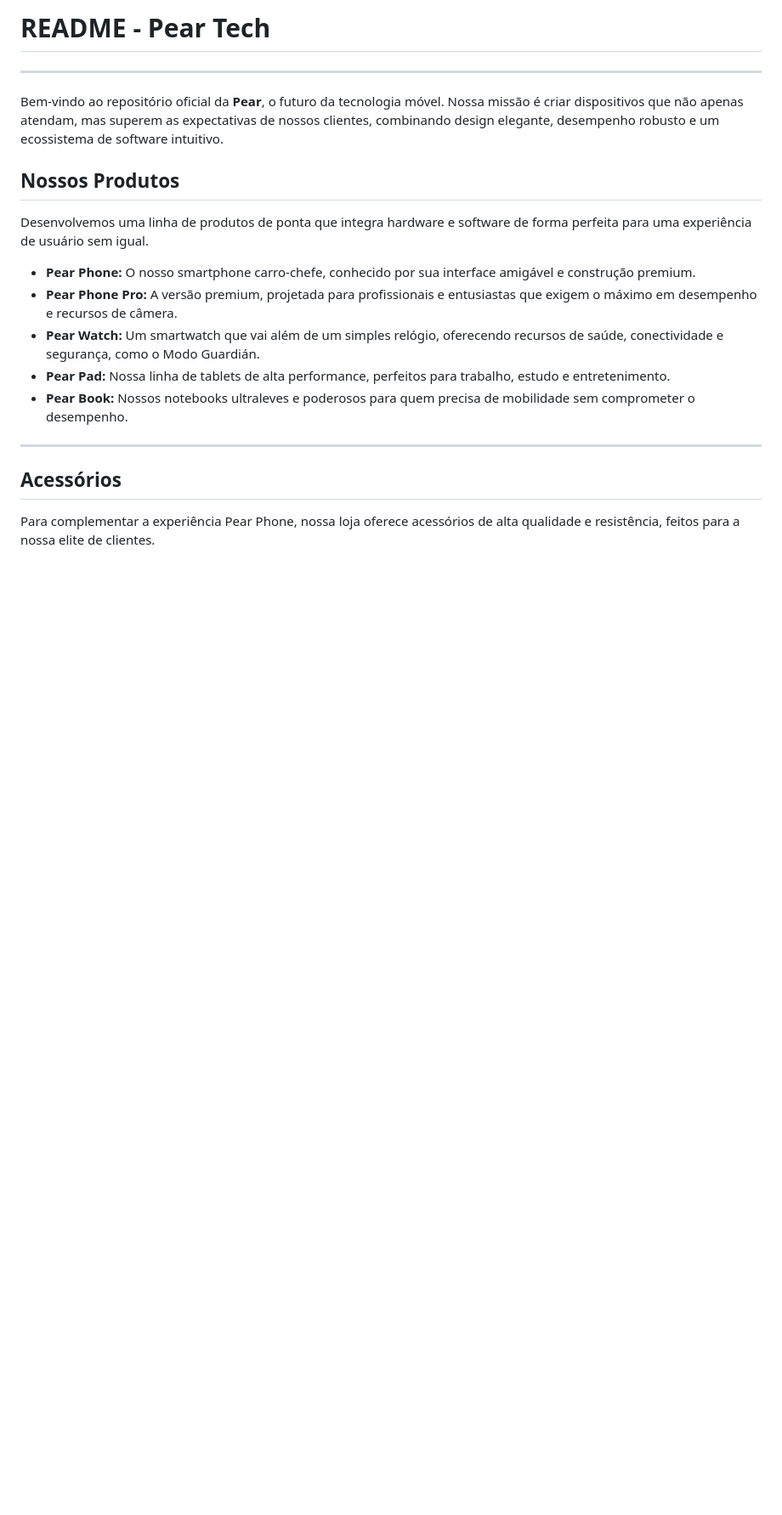
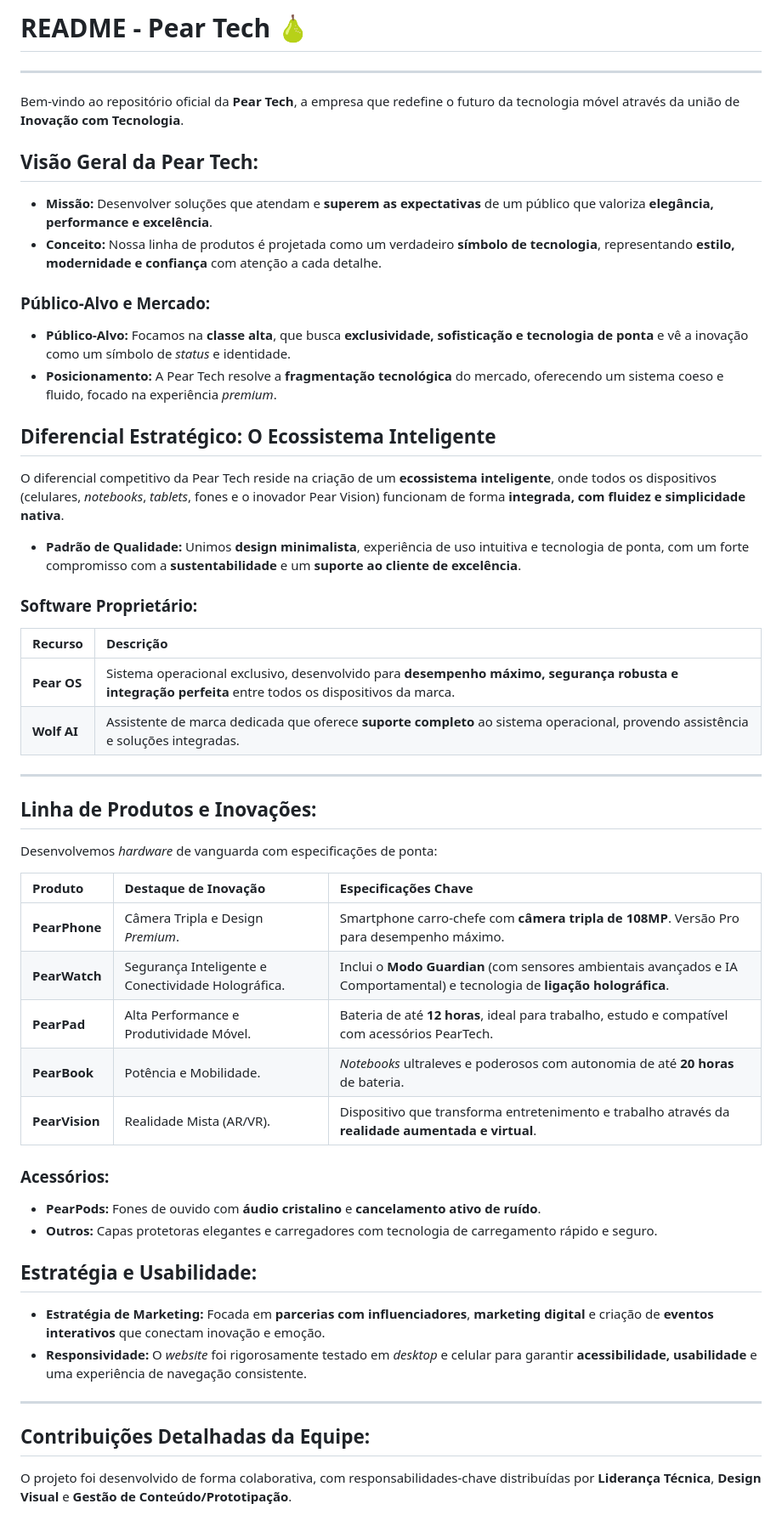
Before and after one commit to manumaestro/desenvolvimento-da-Pear, a Markdown page: README.md, the part around one of its changes. Shown at 85% size. GitHub-like rendering; blank space fills up the shorter version.

```diff
--- a/README.md
+++ b/README.md
@@ -1,22 +1,54 @@
-# README - Pear Tech
+# README - Pear Tech 🍐
+---
+Bem-vindo ao repositório oficial da **Pear Tech**, a empresa que redefine o futuro da tecnologia móvel através da união de **Inovação com Tecnologia**.
+
+## Visão Geral da Pear Tech:
+
+* **Missão:** Desenvolver soluções que atendam e **superem as expectativas** de um público que valoriza **elegância, performance e excelência**.
+* **Conceito:** Nossa linha de produtos é projetada como um verdadeiro **símbolo de tecnologia**, representando **estilo, modernidade e confiança** com atenção a cada detalhe.
+
+### Público-Alvo e Mercado:
+* **Público-Alvo:** Focamos na **classe alta**, que busca **exclusividade, sofisticação e tecnologia de ponta** e vê a inovação como um símbolo de *status* e identidade.
+* **Posicionamento:** A Pear Tech resolve a **fragmentação tecnológica** do mercado, oferecendo um sistema coeso e fluido, focado na experiência *premium*.
+
+## Diferencial Estratégico: O Ecossistema Inteligente
+
+O diferencial competitivo da Pear Tech reside na criação de um **ecossistema inteligente**, onde todos os dispositivos (celulares, *notebooks*, *tablets*, fones e o inovador Pear Vision) funcionam de forma **integrada, com fluidez e simplicidade nativa**.
+
+* **Padrão de Qualidade:** Unimos **design minimalista**, experiência de uso intuitiva e tecnologia de ponta, com um forte compromisso com a **sustentabilidade** e um **suporte ao cliente de excelência**.
+
+### Software Proprietário:
+
+| Recurso | Descrição |
+| :--- | :--- |
+| **Pear OS** | Sistema operacional exclusivo, desenvolvido para **desempenho máximo, segurança robusta e integração perfeita** entre todos os dispositivos da marca. |
+| **Wolf AI** | Assistente de marca dedicada que oferece **suporte completo** ao sistema operacional, provendo assistência e soluções integradas. |
 
 ---
 
-Bem-vindo ao repositório oficial da **Pear**, o futuro da tecnologia móvel. Nossa missão é criar dispositivos que não apenas atendam, mas superem as expectativas de nossos clientes, combinando design elegante, desempenho robusto e um ecossistema de software intuitivo.
+## Linha de Produtos e Inovações:
 
-## Nossos Produtos
+Desenvolvemos *hardware* de vanguarda com especificações de ponta:
 
-Desenvolvemos uma linha de produtos de ponta que integra hardware e software de forma perfeita para uma experiência de usuário sem igual.
+| Produto | Destaque de Inovação | Especificações Chave |
+| :--- | :--- | :--- |
+| **PearPhone** | Câmera Tripla e Design *Premium*. | Smartphone carro-chefe com **câmera tripla de 108MP**. Versão Pro para desempenho máximo. |
+| **PearWatch** | Segurança Inteligente e Conectividade Holográfica. | Inclui o **Modo Guardian** (com sensores ambientais avançados e IA Comportamental) e tecnologia de **ligação holográfica**. |
+| **PearPad** | Alta Performance e Produtividade Móvel. | Bateria de até **12 horas**, ideal para trabalho, estudo e compatível com acessórios PearTech. |
+| **PearBook** | Potência e Mobilidade. | *Notebooks* ultraleves e poderosos com autonomia de até **20 horas** de bateria. |
+| **PearVision** | Realidade Mista (AR/VR). | Dispositivo que transforma entretenimento e trabalho através da **realidade aumentada e virtual**. |
 
-* **Pear Phone:** O nosso smartphone carro-chefe, conhecido por sua interface amigável e construção premium.
-* **Pear Phone Pro:** A versão premium, projetada para profissionais e entusiastas que exigem o máximo em desempenho e recursos de câmera.
-* **Pear Watch:** Um smartwatch que vai além de um simples relógio, oferecendo recursos de saúde, conectividade e segurança, como o Modo Guardián.
-* **Pear Pad:** Nossa linha de tablets de alta performance, perfeitos para trabalho, estudo e entretenimento.
-* **Pear Book:** Nossos notebooks ultraleves e poderosos para quem precisa de mobilidade sem comprometer o desempenho.
+### Acessórios:
+* **PearPods:** Fones de ouvido com **áudio cristalino** e **cancelamento ativo de ruído**.
+* **Outros:** Capas protetoras elegantes e carregadores com tecnologia de carregamento rápido e seguro.
+
+## Estratégia e Usabilidade:
+* **Estratégia de Marketing:** Focada em **parcerias com influenciadores**, **marketing digital** e criação de **eventos interativos** que conectam inovação e emoção.
+* **Responsividade:** O *website* foi rigorosamente testado em *desktop* e celular para garantir **acessibilidade, usabilidade** e uma experiência de navegação consistente.
 
 ---
 
-## Acessórios
+## Contribuições Detalhadas da Equipe:
 
-Para complementar a experiência Pear Phone, nossa loja oferece acessórios de alta qualidade e resistência, feitos para a nossa elite de clientes.
+O projeto foi desenvolvido de forma colaborativa, com responsabilidades-chave distribuídas por **Liderança Técnica**, **Design Visual** e **Gestão de Conteúdo/Prototipação**.
 
```
Also changed, not shown: other parts of README.md (+5 -29 lines).
